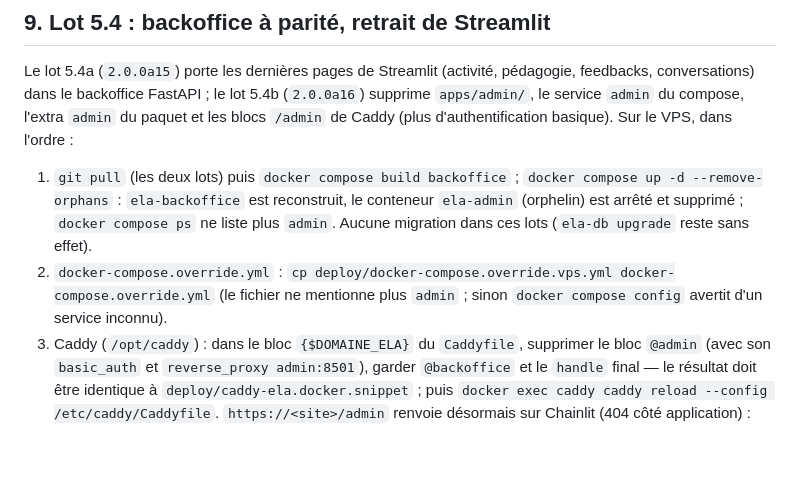
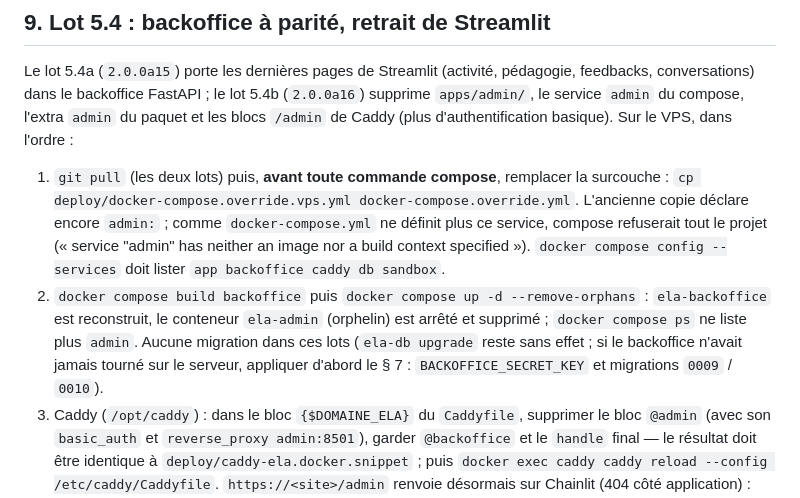
Before and after one commit to varennes-ecofin/ela-ai-master, a Markdown page: docs/DEPLOIEMENT_VPS.md, the part around the change. Rendered like a GitHub page; blank space fills up the shorter version.

Commit message:
Phase 5, lot 5.4b : fini

```diff
--- a/docs/DEPLOIEMENT_VPS.md
+++ b/docs/DEPLOIEMENT_VPS.md
@@ -163,12 +163,16 @@ feedbacks, conversations) dans le backoffice FastAPI ; le lot 5.4b (`2.0.0a16`)
 `apps/admin/`, le service `admin` du compose, l'extra `admin` du paquet et les blocs
 `/admin` de Caddy (plus d'authentification basique). Sur le VPS, dans l'ordre :
 
-1. `git pull` (les deux lots) puis `docker compose build backoffice` ;
-   `docker compose up -d --remove-orphans` : `ela-backoffice` est reconstruit, le conteneur
-   `ela-admin` (orphelin) est arrêté et supprimé ; `docker compose ps` ne liste plus `admin`.
-   Aucune migration dans ces lots (`ela-db upgrade` reste sans effet).
-2. `docker-compose.override.yml` : `cp deploy/docker-compose.override.vps.yml docker-compose.override.yml`
-   (le fichier ne mentionne plus `admin` ; sinon `docker compose config` avertit d'un service inconnu).
+1. `git pull` (les deux lots) puis, **avant toute commande compose**, remplacer la surcouche :
+   `cp deploy/docker-compose.override.vps.yml docker-compose.override.yml`. L'ancienne copie déclare
+   encore `admin:` ; comme `docker-compose.yml` ne définit plus ce service, compose refuserait tout le
+   projet (« service "admin" has neither an image nor a build context specified »).
+   `docker compose config --services` doit lister `app backoffice caddy db sandbox`.
+2. `docker compose build backoffice` puis `docker compose up -d --remove-orphans` : `ela-backoffice`
+   est reconstruit, le conteneur `ela-admin` (orphelin) est arrêté et supprimé ; `docker compose ps`
+   ne liste plus `admin`. Aucune migration dans ces lots (`ela-db upgrade` reste sans effet ; si le
+   backoffice n'avait jamais tourné sur le serveur, appliquer d'abord le § 7 : `BACKOFFICE_SECRET_KEY`
+   et migrations `0009` / `0010`).
 3. Caddy (`/opt/caddy`) : dans le bloc `{$DOMAINE_ELA}` du `Caddyfile`, supprimer le bloc `@admin`
    (avec son `basic_auth` et `reverse_proxy admin:8501`), garder `@backoffice` et le `handle` final —
    le résultat doit être identique à `deploy/caddy-ela.docker.snippet` ; puis
```
